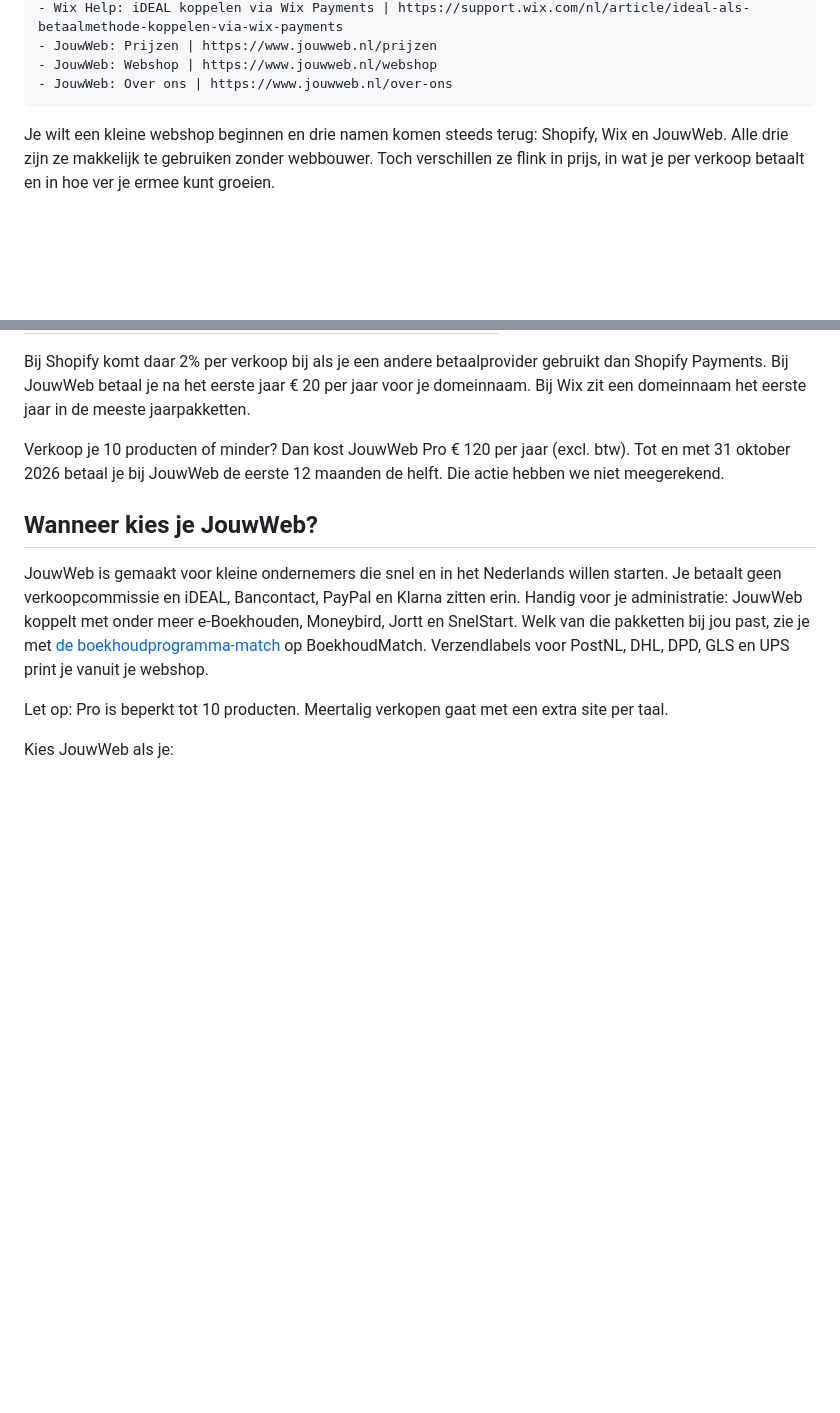
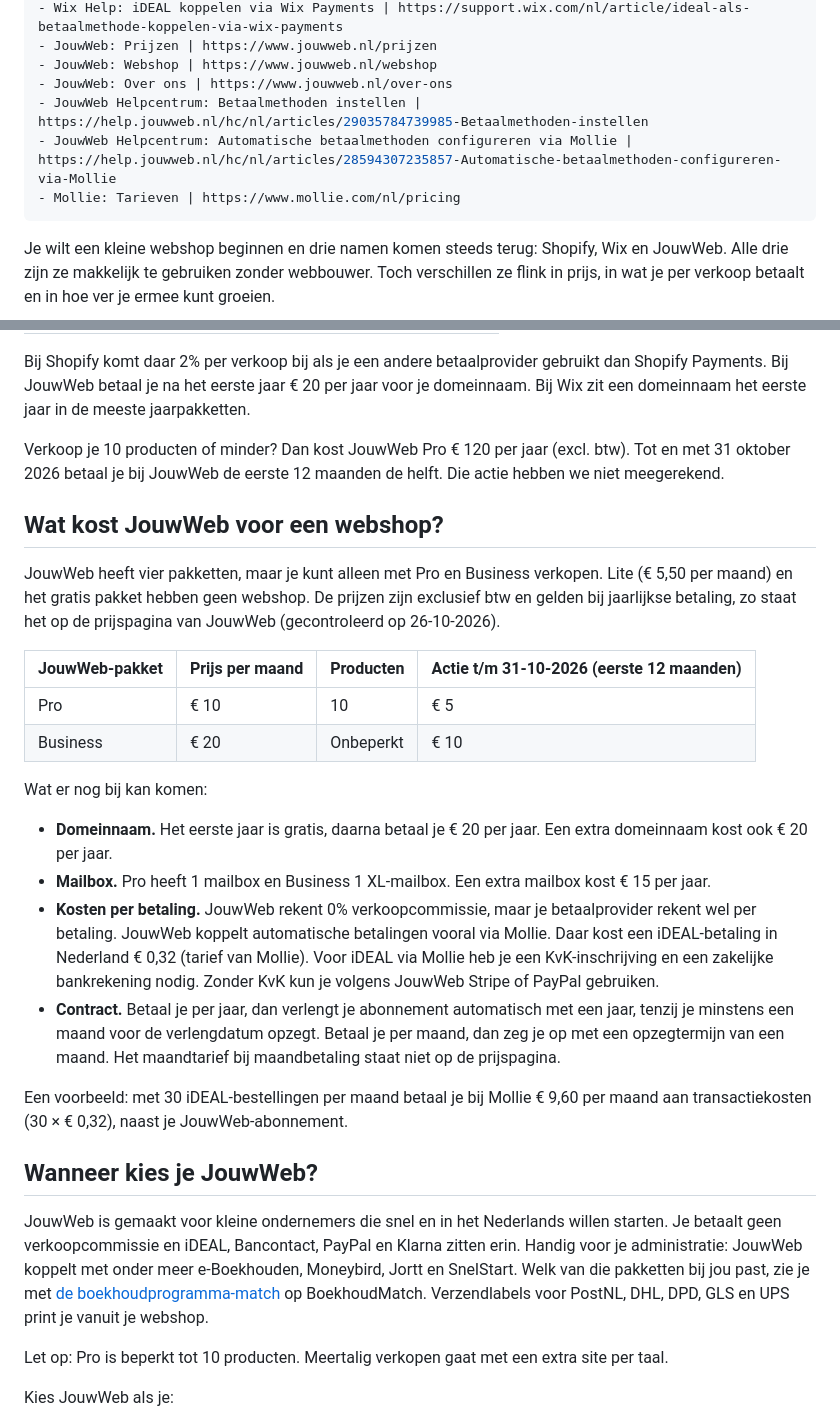
Before and after one commit to davidwester89-dot/shopmatch-site, a Markdown page: content/blog/2026-10-17-shopify-wix-jouwweb-kleine-webshop.md, 2 parts joined by grey strips. Rendered like a GitHub page; blank space fills up the shorter version.

Commit message:
Blog Wix vs Shopify: sectie 'Wat kost JouwWeb voor een webshop?' (Pro/Business, actie t/m 31-10, domein, mailbox, iDEAL via Mollie € 0,32, contract); bronnen JouwWeb en Mollie gecontroleerd 26-10-2026

```diff
--- a/content/blog/2026-10-17-shopify-wix-jouwweb-kleine-webshop.md
+++ b/content/blog/2026-10-17-shopify-wix-jouwweb-kleine-webshop.md
@@ -16,6 +16,9 @@ sources:
 - JouwWeb: Prijzen | https://www.jouwweb.nl/prijzen
 - JouwWeb: Webshop | https://www.jouwweb.nl/webshop
 - JouwWeb: Over ons | https://www.jouwweb.nl/over-ons
+- JouwWeb Helpcentrum: Betaalmethoden instellen | https://help.jouwweb.nl/hc/nl/articles/29035784739985-Betaalmethoden-instellen
+- JouwWeb Helpcentrum: Automatische betaalmethoden configureren via Mollie | https://help.jouwweb.nl/hc/nl/articles/28594307235857-Automatische-betaalmethoden-configureren-via-Mollie
+- Mollie: Tarieven | https://www.mollie.com/nl/pricing
 ---
 Je wilt een kleine webshop beginnen en drie namen komen steeds terug: Shopify, Wix en JouwWeb. Alle drie zijn ze makkelijk te gebruiken zonder webbouwer. Toch verschillen ze flink in prijs, in wat je per verkoop betaalt en in hoe ver je ermee kunt groeien.
 
@@ -69,6 +72,24 @@ Heb je meer dan 10 producten, dan valt JouwWeb Pro af en kom je bij Business uit
 Bij Shopify komt daar 2% per verkoop bij als je een andere betaalprovider gebruikt dan Shopify Payments. Bij JouwWeb betaal je na het eerste jaar € 20 per jaar voor je domeinnaam. Bij Wix zit een domeinnaam het eerste jaar in de meeste jaarpakketten.
 
 Verkoop je 10 producten of minder? Dan kost JouwWeb Pro € 120 per jaar (excl. btw). Tot en met 31 oktober 2026 betaal je bij JouwWeb de eerste 12 maanden de helft. Die actie hebben we niet meegerekend.
+
+## Wat kost JouwWeb voor een webshop?
+
+JouwWeb heeft vier pakketten, maar je kunt alleen met Pro en Business verkopen. Lite (€ 5,50 per maand) en het gratis pakket hebben geen webshop. De prijzen zijn exclusief btw en gelden bij jaarlijkse betaling, zo staat het op de prijspagina van JouwWeb (gecontroleerd op 26-10-2026).
+
+| JouwWeb-pakket | Prijs per maand | Producten | Actie t/m 31-10-2026 (eerste 12 maanden) |
+|---|---|---|---|
+| Pro | € 10 | 10 | € 5 |
+| Business | € 20 | Onbeperkt | € 10 |
+
+Wat er nog bij kan komen:
+
+- **Domeinnaam.** Het eerste jaar is gratis, daarna betaal je € 20 per jaar. Een extra domeinnaam kost ook € 20 per jaar.
+- **Mailbox.** Pro heeft 1 mailbox en Business 1 XL-mailbox. Een extra mailbox kost € 15 per jaar.
+- **Kosten per betaling.** JouwWeb rekent 0% verkoopcommissie, maar je betaalprovider rekent wel per betaling. JouwWeb koppelt automatische betalingen vooral via Mollie. Daar kost een iDEAL-betaling in Nederland € 0,32 (tarief van Mollie). Voor iDEAL via Mollie heb je een KvK-inschrijving en een zakelijke bankrekening nodig. Zonder KvK kun je volgens JouwWeb Stripe of PayPal gebruiken.
+- **Contract.** Betaal je per jaar, dan verlengt je abonnement automatisch met een jaar, tenzij je minstens een maand voor de verlengdatum opzegt. Betaal je per maand, dan zeg je op met een opzegtermijn van een maand. Het maandtarief bij maandbetaling staat niet op de prijspagina.
+
+Een voorbeeld: met 30 iDEAL-bestellingen per maand betaal je bij Mollie € 9,60 per maand aan transactiekosten (30 × € 0,32), naast je JouwWeb-abonnement.
 
 ## Wanneer kies je JouwWeb?
 
```
Also changed, not shown: other parts of content/blog/2026-10-17-shopify-wix-jouwweb-kleine-webshop.md (+2 -2 lines).
